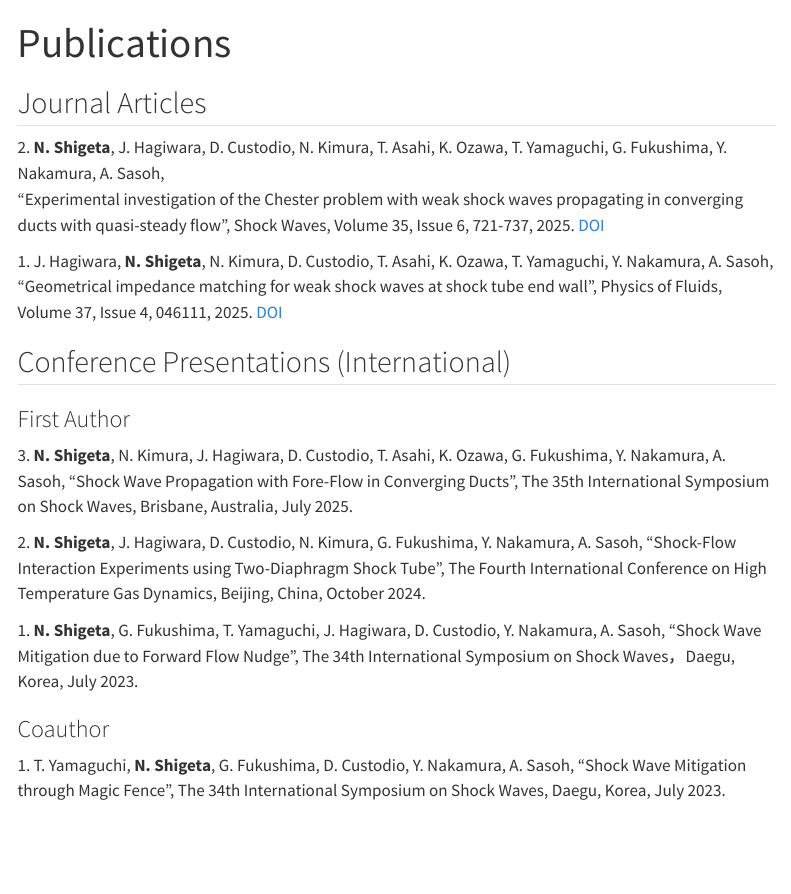
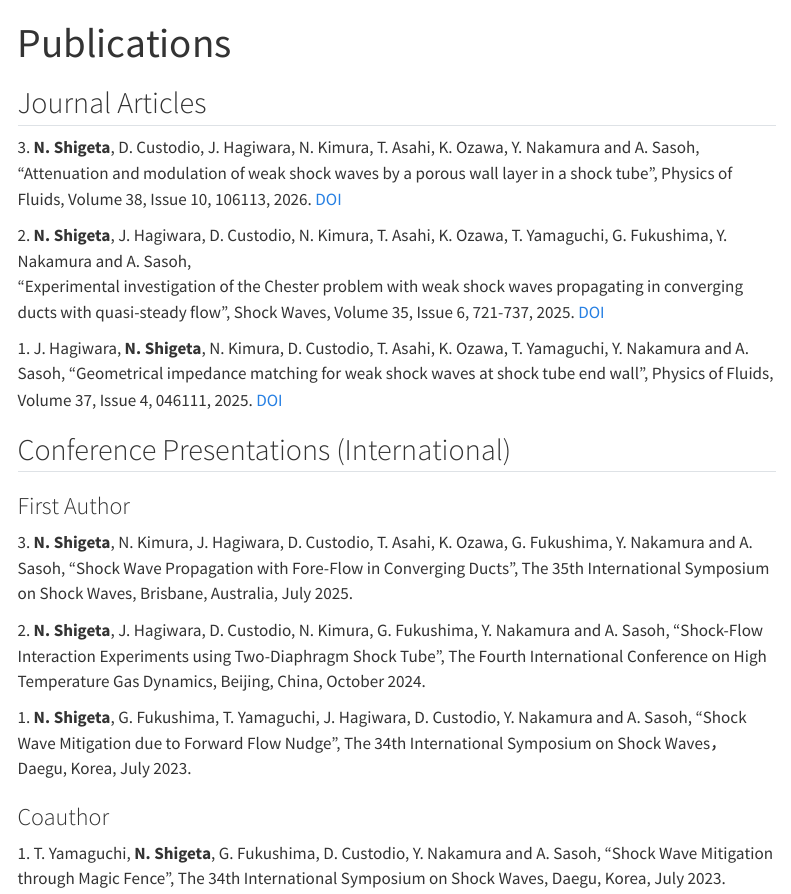
Before and after one commit to naotaka-shigeta/naotaka-shigeta.github.io, a Quarto document (publications.qmd): the page in a window 1100 px wide, from its top. Rendered offline with R 4.5, knitr and Pandoc in place of Quarto, with nearby package versions; menus at the side of the page are left out.

Commit message:
New_journal_PoF_added

```diff
--- a/publications.qmd
+++ b/publications.qmd
@@ -4,14 +4,18 @@ toc: true
 ---
 
 ## Journal Articles
+3\. **N. Shigeta**, D. Custodio, J. Hagiwara, N. Kimura, T. Asahi, K. Ozawa, Y. Nakamura and A. Sasoh,
+   "Attenuation and modulation of weak shock waves by a porous wall layer in a shock tube",
+   Physics of Fluids, Volume 38, Issue 10, 106113, 2026.
+   [DOI](https://doi.org/10.1063/5.0346016){target="_blank"}
 
-2\. **N. Shigeta**, J. Hagiwara, D. Custodio, N. Kimura, T. Asahi, K. Ozawa, T. Yamaguchi, G. Fukushima, Y. Nakamura,  A. Sasoh,
+2\. **N. Shigeta**, J. Hagiwara, D. Custodio, N. Kimura, T. Asahi, K. Ozawa, T. Yamaguchi, G. Fukushima, Y. Nakamura and A. Sasoh,
    "Experimental investigation of the Chester problem with weak shock waves propagating in converging ducts with quasi-steady flow",
    Shock Waves, Volume 35, Issue 6, 721-737, 2025.
    [DOI](https://doi.org/10.1007/s00193-025-01244-2){target="_blank"}
 
 
-1\. J. Hagiwara, **N. Shigeta**, N. Kimura, D. Custodio, T. Asahi, K. Ozawa, T. Yamaguchi, Y. Nakamura, A. Sasoh,
+1\. J. Hagiwara, **N. Shigeta**, N. Kimura, D. Custodio, T. Asahi, K. Ozawa, T. Yamaguchi, Y. Nakamura and A. Sasoh,
    "Geometrical impedance matching for weak shock waves at shock tube end wall",
    Physics of Fluids, Volume 37, Issue 4, 046111, 2025.
    [DOI](https://doi.org/10.1063/5.0260782){target="_blank"}
@@ -20,15 +24,15 @@ toc: true
 
 ### First Author
 
-3\. **N. Shigeta**, N. Kimura, J. Hagiwara, D. Custodio, T. Asahi, K. Ozawa, G. Fukushima, Y. Nakamura, A. Sasoh,
+3\. **N. Shigeta**, N. Kimura, J. Hagiwara, D. Custodio, T. Asahi, K. Ozawa, G. Fukushima, Y. Nakamura and A. Sasoh,
    "Shock Wave Propagation with Fore-Flow in Converging Ducts”,
    The 35th International Symposium on Shock Waves, Brisbane, Australia, July 2025.
 
-2\. **N. Shigeta**, J. Hagiwara, D. Custodio, N. Kimura, G. Fukushima, Y. Nakamura, A. Sasoh,
+2\. **N. Shigeta**, J. Hagiwara, D. Custodio, N. Kimura, G. Fukushima, Y. Nakamura and A. Sasoh,
    "Shock-Flow Interaction Experiments using Two-Diaphragm Shock Tube",
    The Fourth International Conference on High Temperature Gas Dynamics, Beijing, China, October 2024.
 
-1\. **N. Shigeta**, G. Fukushima, T. Yamaguchi, J. Hagiwara, D. Custodio, Y. Nakamura, A. Sasoh,
+1\. **N. Shigeta**, G. Fukushima, T. Yamaguchi, J. Hagiwara, D. Custodio, Y. Nakamura and A. Sasoh,
    "Shock Wave Mitigation due to Forward Flow Nudge",
    The 34th International Symposium on Shock Waves，Daegu, Korea, July 2023.
 
@@ -36,7 +40,7 @@ toc: true
 
 ### Coauthor
 
-1\. T. Yamaguchi, **N. Shigeta**, G. Fukushima, D. Custodio, Y. Nakamura, A. Sasoh,
+1\. T. Yamaguchi, **N. Shigeta**, G. Fukushima, D. Custodio, Y. Nakamura and A. Sasoh,
    "Shock Wave Mitigation through Magic Fence",
    The 34th International Symposium on Shock Waves, Daegu, Korea, July 2023.
 
```
Also changed, not shown: index.qmd (+1 -0 lines).
